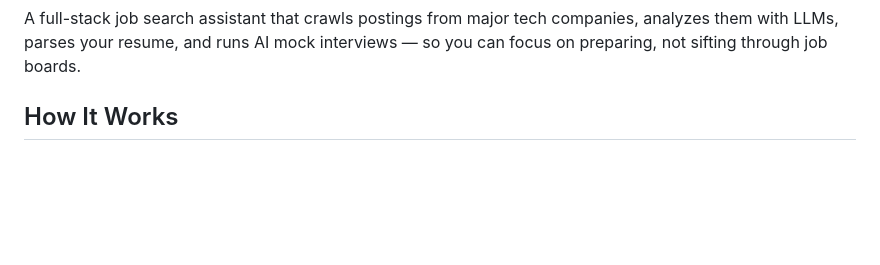
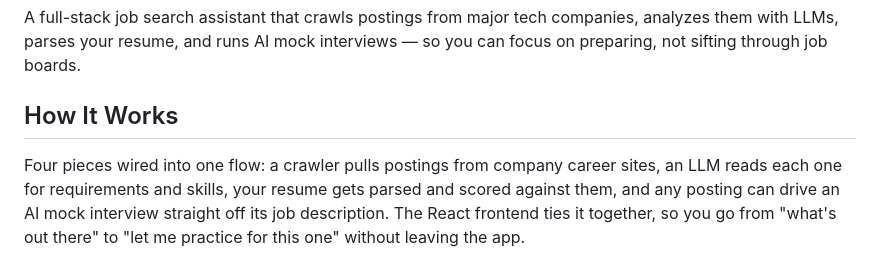
Before and after one commit to he-yufeng/FindJobs-Agent, a Markdown page: README.md, the part around the change. Rendered like a GitHub page; blank space fills up the shorter version.

```diff
--- a/README.md
+++ b/README.md
@@ -19,6 +19,8 @@
 A full-stack job search assistant that crawls postings from major tech companies, analyzes them with LLMs, parses your resume, and runs AI mock interviews — so you can focus on preparing, not sifting through job boards.
 
 ## How It Works
+
+Four pieces wired into one flow: a crawler pulls postings from company career sites, an LLM reads each one for requirements and skills, your resume gets parsed and scored against them, and any posting can drive an AI mock interview straight off its job description. The React frontend ties it together, so you go from "what's out there" to "let me practice for this one" without leaving the app.
 
 ![FindJobs-Agent architecture](docs/architecture.png)
 
```
Also changed, not shown: README_CN.md (+2 -0 lines).
